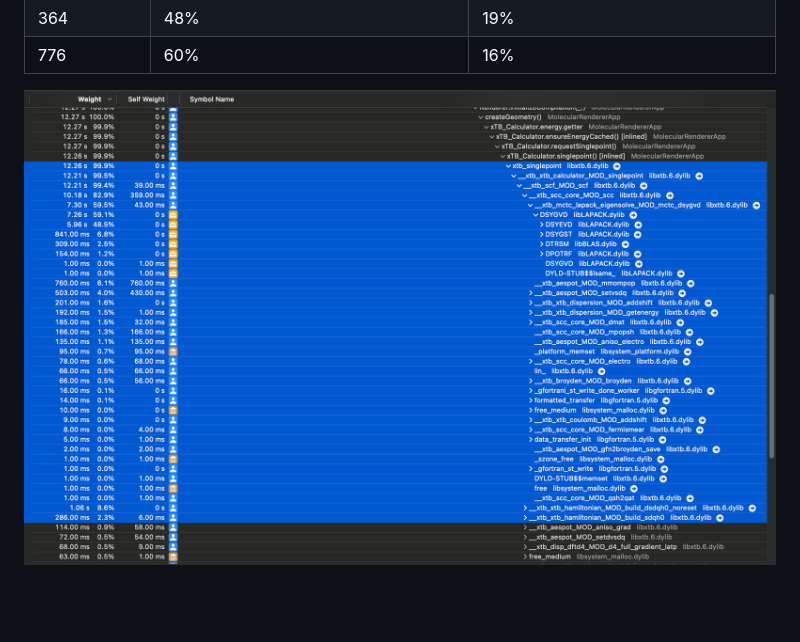
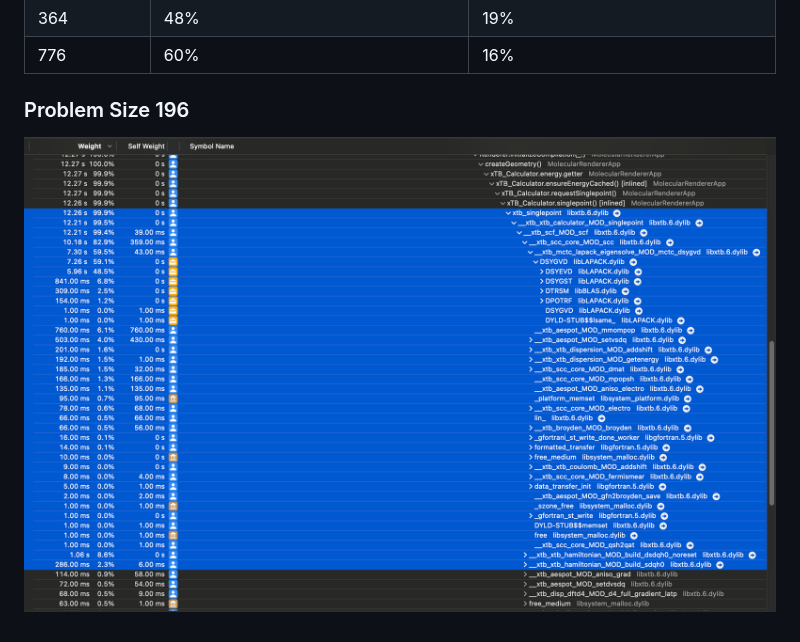
Before and after one commit to philipturner/swift-xtb, a Markdown page: Documentation/OptimizingDiagonalization/OptimizingDiagonalization.md, the part around the change. Drawn GitHub-style; blank space fills up the shorter version.

Commit message:
Add a header for the image

```diff
--- a/Documentation/OptimizingDiagonalization/OptimizingDiagonalization.md
+++ b/Documentation/OptimizingDiagonalization/OptimizingDiagonalization.md
@@ -284,4 +284,6 @@ We should prove that the bottleneck in xTB is actually matrix diagonalization at
 | 364 | 48% | 19% |
 | 776 | 60% | 16% |
 
-![Problem Size 196](./Diamond122.png)
+### Problem Size 196
+
+![Diamond122](./Diamond122.png)
```
